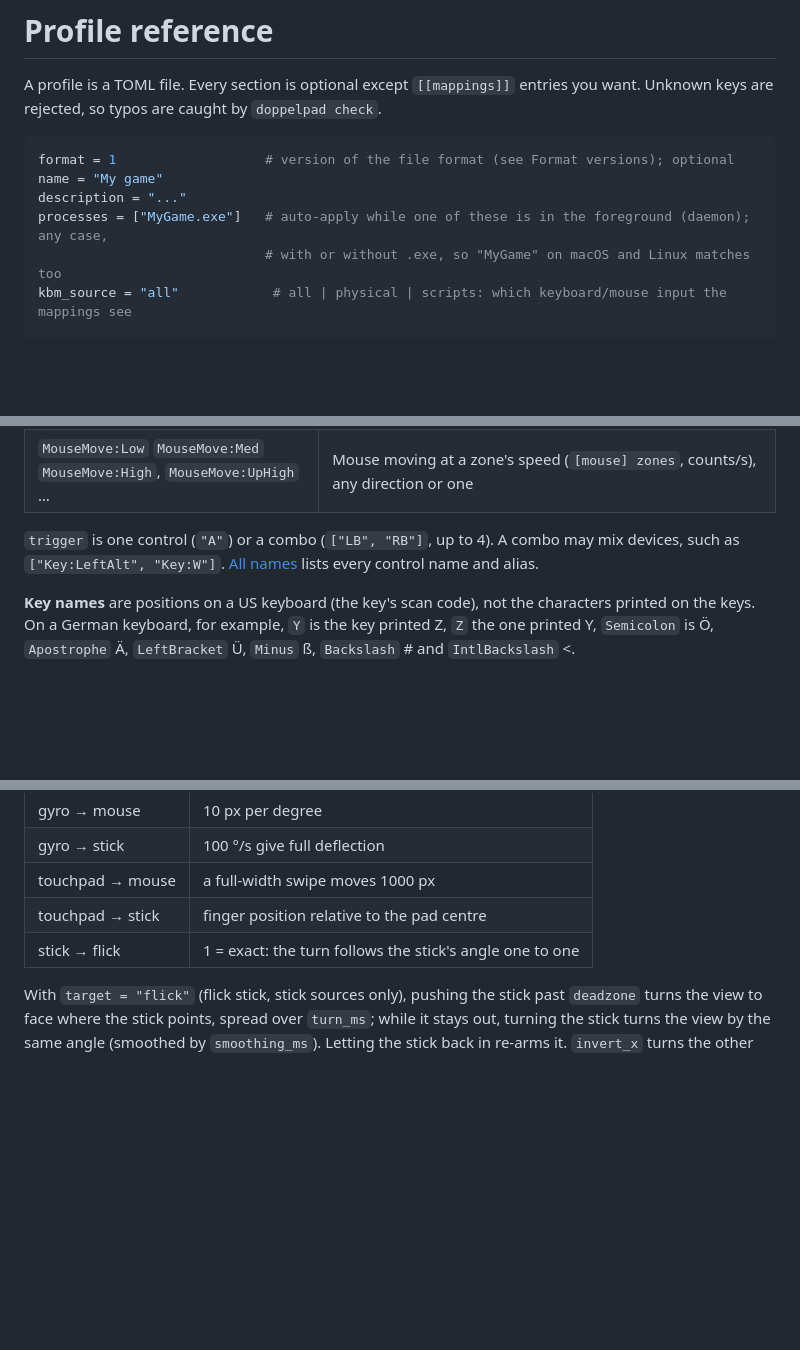
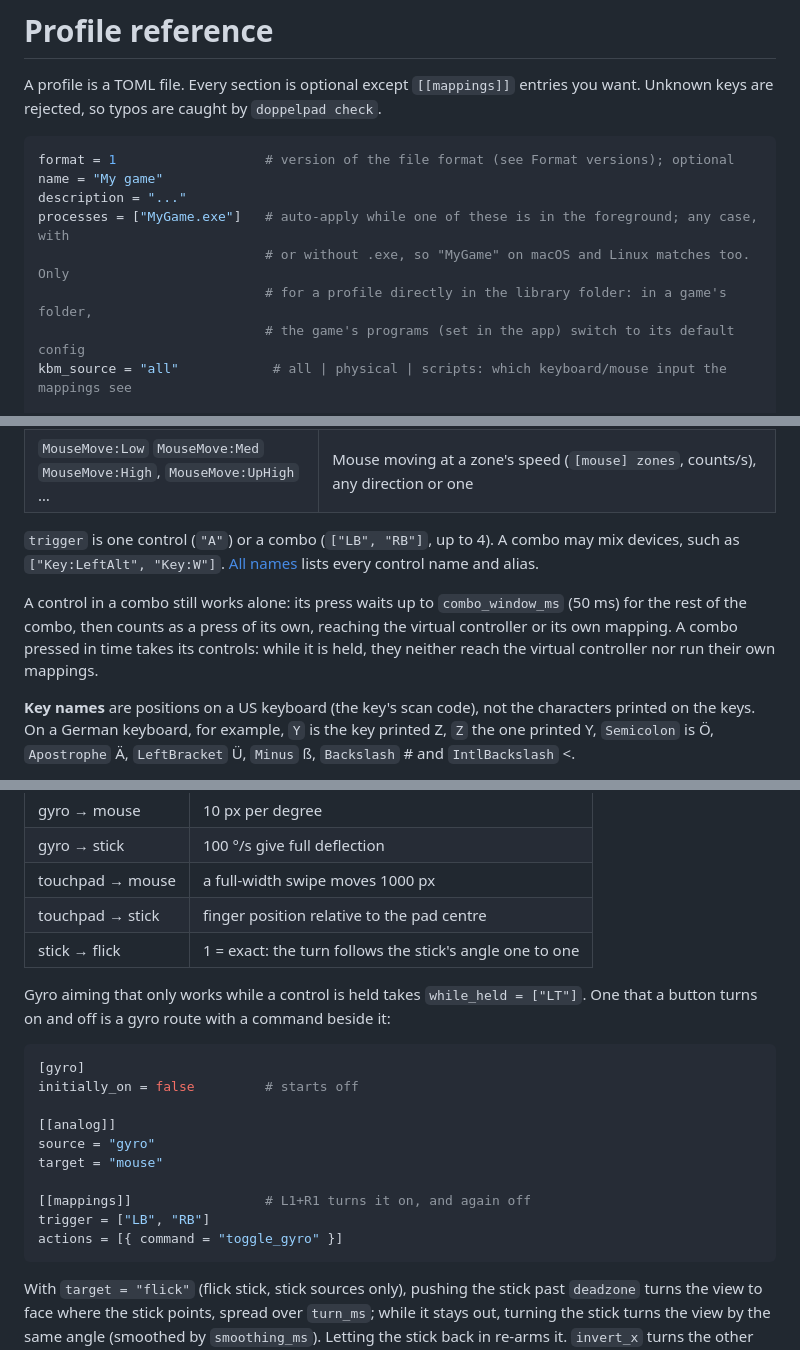
Before and after one commit to doppelpad/doppelpad, a Markdown page: docs/PROFILES.md, 3 parts joined by grey strips. GitHub-like rendering; blank space fills up the shorter version.

Commit message:
Say what a combo does to its controls, and where processes count
Two assistants writing a profile from PROFILES.md alone both wondered
whether LB and RB still reach the virtual controller when only LB+RB is
mapped, both put `processes` into a config of a game, where it does
nothing, and both guessed how a button turns gyro aiming on and off.

The reference now says that a combo's controls work alone after the
combo window and are taken while the combo is held, that a combo does
not count as a control's own mapping for passthrough, that `processes`
only switch to a loose profile while a game's programs switch to its
default config, and shows a gyro route with `toggle_gyro` on L1+R1.

Co-Authored-By: Claude Opus 5.5 <noreply@anthropic.com>

````diff
--- a/docs/PROFILES.md
+++ b/docs/PROFILES.md
@@ -7,8 +7,10 @@ Unknown keys are rejected, so typos are caught by `doppelpad check`.
 format = 1                   # version of the file format (see Format versions); optional
 name = "My game"
 description = "..."
-processes = ["MyGame.exe"]   # auto-apply while one of these is in the foreground (daemon); any case,
-                             # with or without .exe, so "MyGame" on macOS and Linux matches too
+processes = ["MyGame.exe"]   # auto-apply while one of these is in the foreground; any case, with
+                             # or without .exe, so "MyGame" on macOS and Linux matches too. Only
+                             # for a profile directly in the library folder: in a game's folder,
+                             # the game's programs (set in the app) switch to its default config
 kbm_source = "all"            # all | physical | scripts: which keyboard/mouse input the mappings see
 
 [output]
@@ -162,6 +164,11 @@ every 25 ms; only a virtual DualShock 4 has motion sensors.
 `trigger` is one control (`"A"`) or a combo (`["LB", "RB"]`, up to 4). A combo may mix devices,
 such as `["Key:LeftAlt", "Key:W"]`. [All names](#all-names) lists every control name and alias.
 
+A control in a combo still works alone: its press waits up to `combo_window_ms` (50 ms) for the
+rest of the combo, then counts as a press of its own, reaching the virtual controller or its own
+mapping. A combo pressed in time takes its controls: while it is held, they neither reach the
+virtual controller nor run their own mappings.
+
 **Key names** are positions on a US keyboard (the key's scan code), not the characters printed
 on the keys. On a German keyboard, for example, `Y` is the key printed Z, `Z` the one printed Y,
 `Semicolon` is Ö, `Apostrophe` Ä, `LeftBracket` Ü, `Minus` ß, `Backslash` # and
@@ -605,6 +612,22 @@ What `sensitivity = 1.0` means for each route:
 | touchpad → stick | finger position relative to the pad centre |
 | stick → flick | 1 = exact: the turn follows the stick's angle one to one |
 
+Gyro aiming that only works while a control is held takes `while_held = ["LT"]`. One that a
+button turns on and off is a gyro route with a command beside it:
+
+```toml
+[gyro]
+initially_on = false         # starts off
+
+[[analog]]
+source = "gyro"
+target = "mouse"
+
+[[mappings]]                 # L1+R1 turns it on, and again off
+trigger = ["LB", "RB"]
+actions = [{ command = "toggle_gyro" }]
+```
+
 With `target = "flick"` (flick stick, stick sources only), pushing the stick past `deadzone`
 turns the view to face where the stick points, spread over `turn_ms`; while it stays out,
 turning the stick turns the view by the same angle (smoothed by `smoothing_ms`). Letting the
````
Also changed, not shown: other parts of docs/PROFILES.md (+2 -2 lines).
